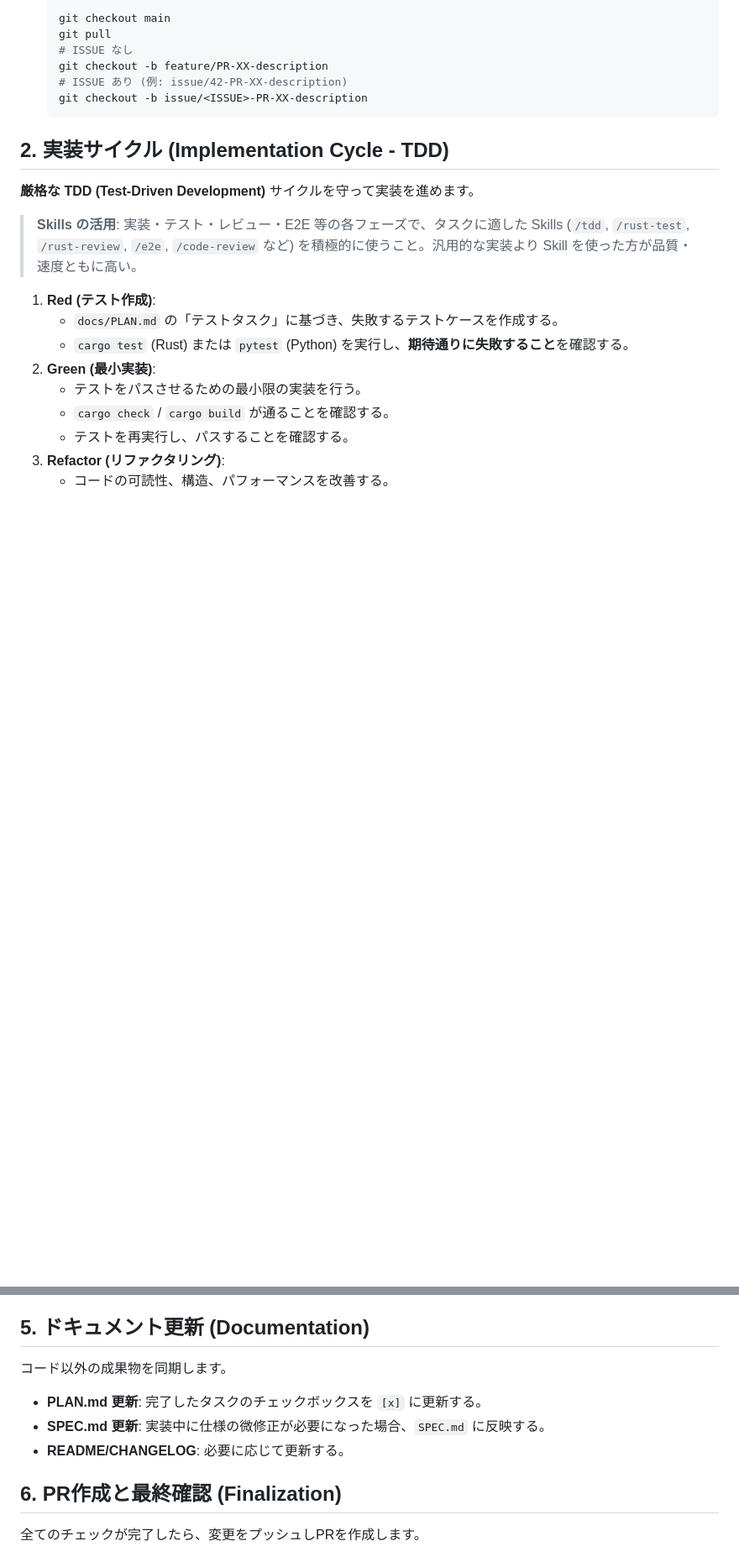
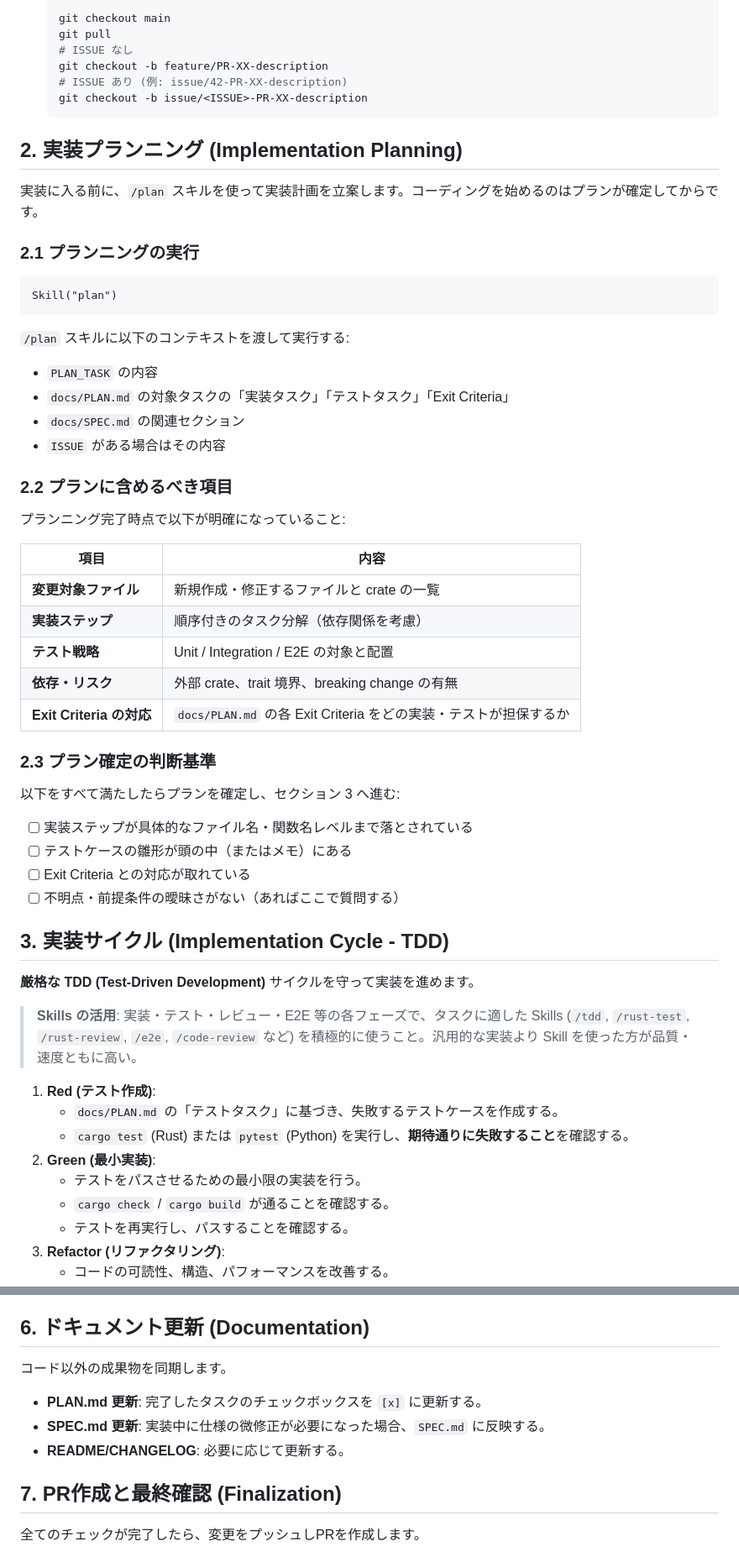
Before and after one commit to takurot/dragon-head, a Markdown page: docs/PROMPT.md, 2 parts joined by grey strips. Shown at 84% size. Rendered like a GitHub page; blank space fills up the shorter version.

Commit message:
feat(prompt): add implementation planning step before TDD cycle
Insert section 2 (Planning) between context setup and TDD:
- Invoke /plan skill with PLAN_TASK, SPEC.md, PLAN.md, and ISSUE context
- Define required plan items: files, steps, test strategy, risks, Exit Criteria mapping
- Checklist gate before proceeding to coding
Renumber existing sections 2-9 → 3-10 accordingly

````diff
--- a/docs/PROMPT.md
+++ b/docs/PROMPT.md
@@ -36,7 +36,44 @@ Issue の要件・仕様・議論に基づき、`docs/PLAN.md` の Exit Criteria
   git checkout -b issue/<ISSUE>-PR-XX-description
   ```
 
-## 2. 実装サイクル (Implementation Cycle - TDD)
+## 2. 実装プランニング (Implementation Planning)
+
+実装に入る前に、`/plan` スキルを使って実装計画を立案します。コーディングを始めるのはプランが確定してからです。
+
+### 2.1 プランニングの実行
+
+```
+Skill("plan")
+```
+
+`/plan` スキルに以下のコンテキストを渡して実行する:
+- `PLAN_TASK` の内容
+- `docs/PLAN.md` の対象タスクの「実装タスク」「テストタスク」「Exit Criteria」
+- `docs/SPEC.md` の関連セクション
+- `ISSUE` がある場合はその内容
+
+### 2.2 プランに含めるべき項目
+
+プランニング完了時点で以下が明確になっていること:
+
+| 項目 | 内容 |
+|------|------|
+| **変更対象ファイル** | 新規作成・修正するファイルと crate の一覧 |
+| **実装ステップ** | 順序付きのタスク分解（依存関係を考慮） |
+| **テスト戦略** | Unit / Integration / E2E の対象と配置 |
+| **依存・リスク** | 外部 crate、trait 境界、breaking change の有無 |
+| **Exit Criteria の対応** | `docs/PLAN.md` の各 Exit Criteria をどの実装・テストが担保するか |
+
+### 2.3 プラン確定の判断基準
+
+以下をすべて満たしたらプランを確定し、セクション 3 へ進む:
+
+- [ ] 実装ステップが具体的なファイル名・関数名レベルまで落とされている
+- [ ] テストケースの雛形が頭の中（またはメモ）にある
+- [ ] Exit Criteria との対応が取れている
+- [ ] 不明点・前提条件の曖昧さがない（あればここで質問する）
+
+## 3. 実装サイクル (Implementation Cycle - TDD)
 
 **厳格な TDD (Test-Driven Development)** サイクルを守って実装を進めます。
 
@@ -112,7 +149,7 @@ Issue の要件・仕様・議論に基づき、`docs/PLAN.md` の Exit Criteria
   - 追加で実行した `gstack-browse` / `gstack-benchmark` / `gstack-health` があれば、その結果
   - 修正した review / QA 指摘と、それを担保するテスト
 
-## 5. ドキュメント更新 (Documentation)
+## 6. ドキュメント更新 (Documentation)
 
 コード以外の成果物を同期します。
 
@@ -120,7 +157,7 @@ Issue の要件・仕様・議論に基づき、`docs/PLAN.md` の Exit Criteria
 - **SPEC.md 更新**: 実装中に仕様の微修正が必要になった場合、`SPEC.md` に反映する。
 - **README/CHANGELOG**: 必要に応じて更新する。
 
-## 6. PR作成と最終確認 (Finalization)
+## 7. PR作成と最終確認 (Finalization)
 
 全てのチェックが完了したら、変更をプッシュしPRを作成します。
 
````
Also changed, not shown: other parts of docs/PROMPT.md (+6 -6 lines).
